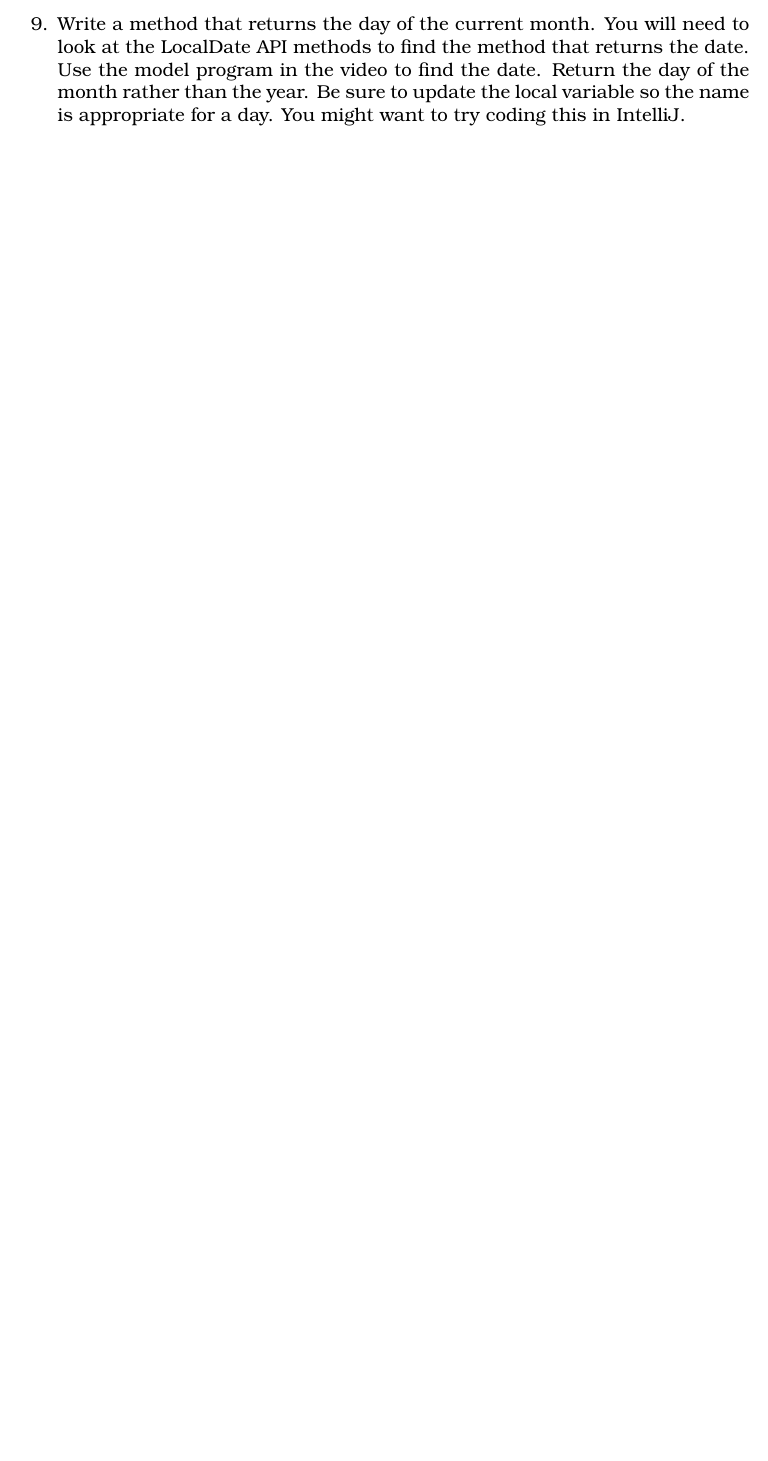
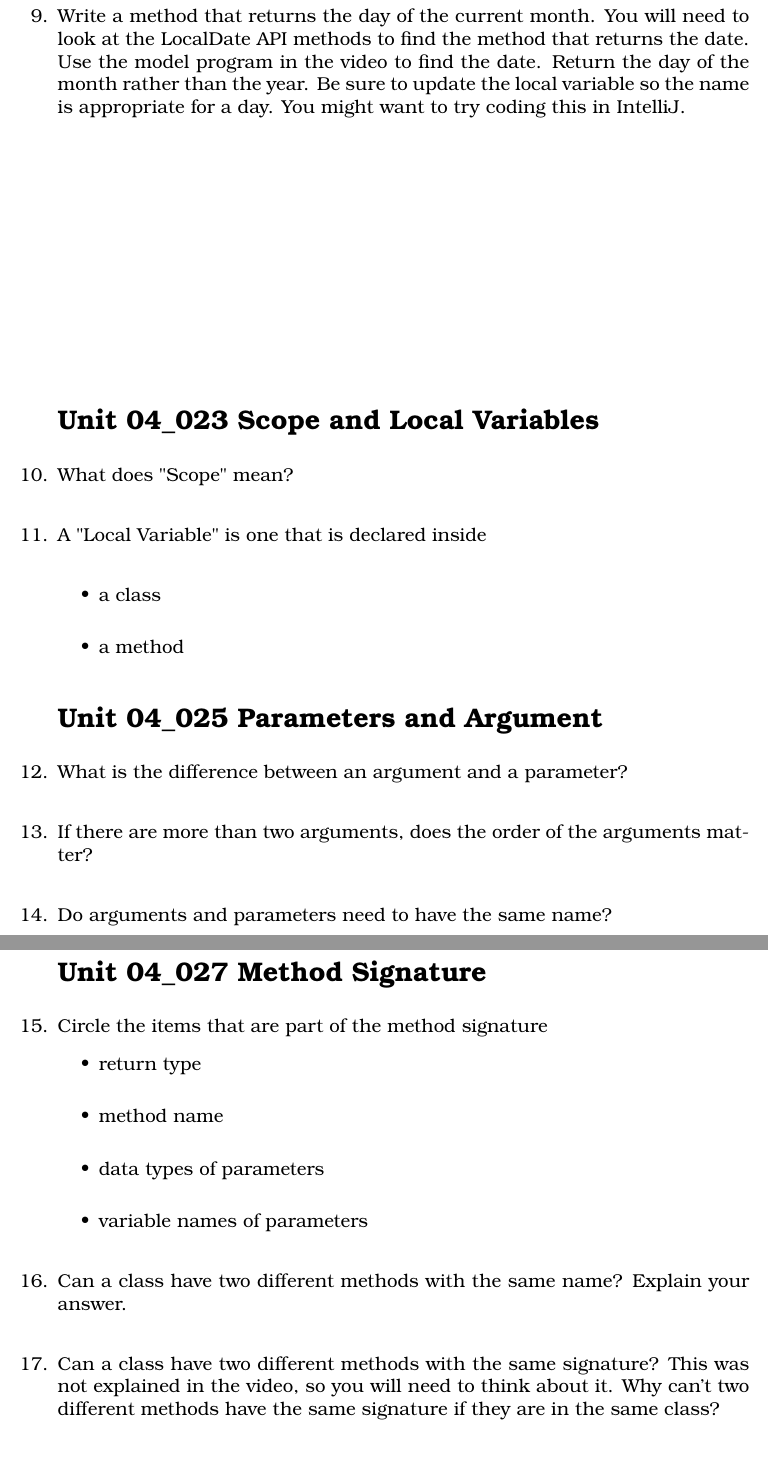
Before and after one commit to noynaert/csc187handouts, a LaTeX problem sheet (videoNotes/unit04/unit04.tex): part of page 2 of 2 before the commit and two parts of pages 2 and 3 of 4 after it, the two joined at a grey line, cut so that both start at the same text, the shorter picture padded with empty space. Compiled offline with XeLaTeX; a LaTeX package or settings file that is missing is left out.

Commit message:
Finish unit 04

```diff
--- a/videoNotes/unit04/unit04.tex
+++ b/videoNotes/unit04/unit04.tex
@@ -75,3 +75,56 @@
 	\vspace{55mm}
 \end{samepage}
 
+\section*{\unit\_023 Scope and Local Variables} % Unnumbered section
+\begin{samepage}
+	\question What does "Scope" mean?
+	\vspace{5mm}
+\end{samepage}
+\begin{samepage}
+	\question A "Local Variable" is one that is declared inside
+	  \begin{itemize}
+		\item
+		\vspace{5mm}a class
+		\item
+		\vspace{5mm}a method
+	   \end{itemize}
+\end{samepage}
+\section*{\unit\_025 Parameters and Argument} % Unnumbered section
+
+\begin{samepage}
+	\question What is the difference between an argument and a parameter?
+	\vspace{5mm}
+\end{samepage}
+\begin{samepage}
+	\question If there are more than two arguments, does the order of the arguments matter?
+	\vspace{5mm}
+\end{samepage}
+\begin{samepage}
+	\question Do arguments and parameters need to have the same name?
+	\vspace{5mm}
+\end{samepage}
+
+\section*{\unit\_027 Method Signature} % Unnumbered section
+\begin{samepage}
+	\question Circle the items that are part of the method signature
+	  \begin{itemize}
+		\item return type
+		\vspace{5mm}
+		\item method name
+		\vspace{5mm}
+		\item data types of parameters
+		\vspace{5mm}
+		\item variable names of parameters
+		\vspace{5mm}
+	   \end{itemize}
+\end{samepage}
+
+\begin{samepage}
+	\question Can a class have two different methods with the same name?  Explain your answer.
+	\vspace{5mm}
+\end{samepage}
+\begin{samepage}
+	\question Can a class have two different methods with the same signature?  This was not explained in the video, so you will need to think about it.  Why can't two different methods have the same signature if they are in the same class?
+	\vspace{5mm}
+\end{samepage}
+\section*{\unit\_030 JavaDoc Comments} % Unnumbered section
```
Also changed, not shown: Unit05/04_030_The_Math_Class.md (renamed from unit04/04_030_The_Math_Class.md), Unit05/04_040_Numeric_Literals.md (renamed from unit04/04_040_Numeric_Literals.md), Unit05/04_050_Casting.md (renamed from unit04/04_050_Casting.md), Unit05/04_060_Other_Type_Conversions.md (renamed from unit04/04_060_Other_Type_Conversions.md), videoNotes/unit04/unit04.pdf, videoNotes/unit04/unit04.tex (18 more changed lines).
